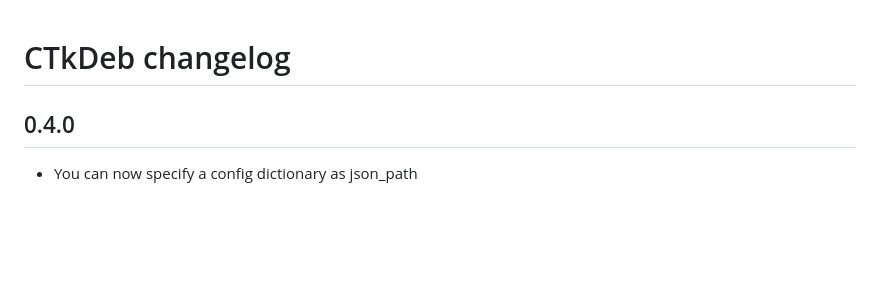
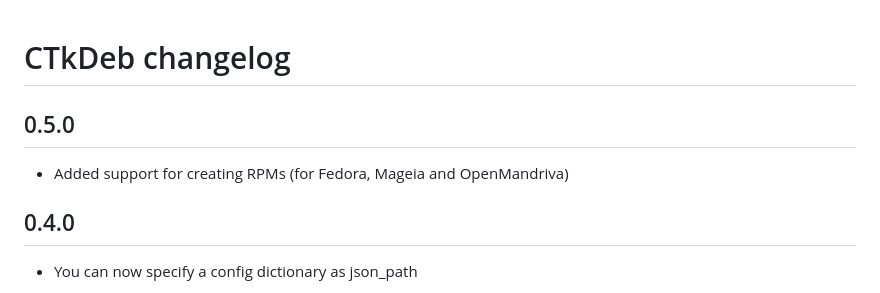
Before and after one commit to limafresh/CTkDeb, a Markdown page: CHANGELOG.md, the part around the change. Drawn GitHub-style; blank space fills up the shorter version.

```diff
--- a/CHANGELOG.md
+++ b/CHANGELOG.md
@@ -1,4 +1,7 @@
 # CTkDeb changelog
+
+## 0.5.0
+- Added support for creating RPMs (for Fedora, Mageia and OpenMandriva)
 
 ## 0.4.0
 - You can now specify a config dictionary as json_path
```
Also changed, not shown: README.md (+17 -3 lines), screenshot.png, 5 other files.
